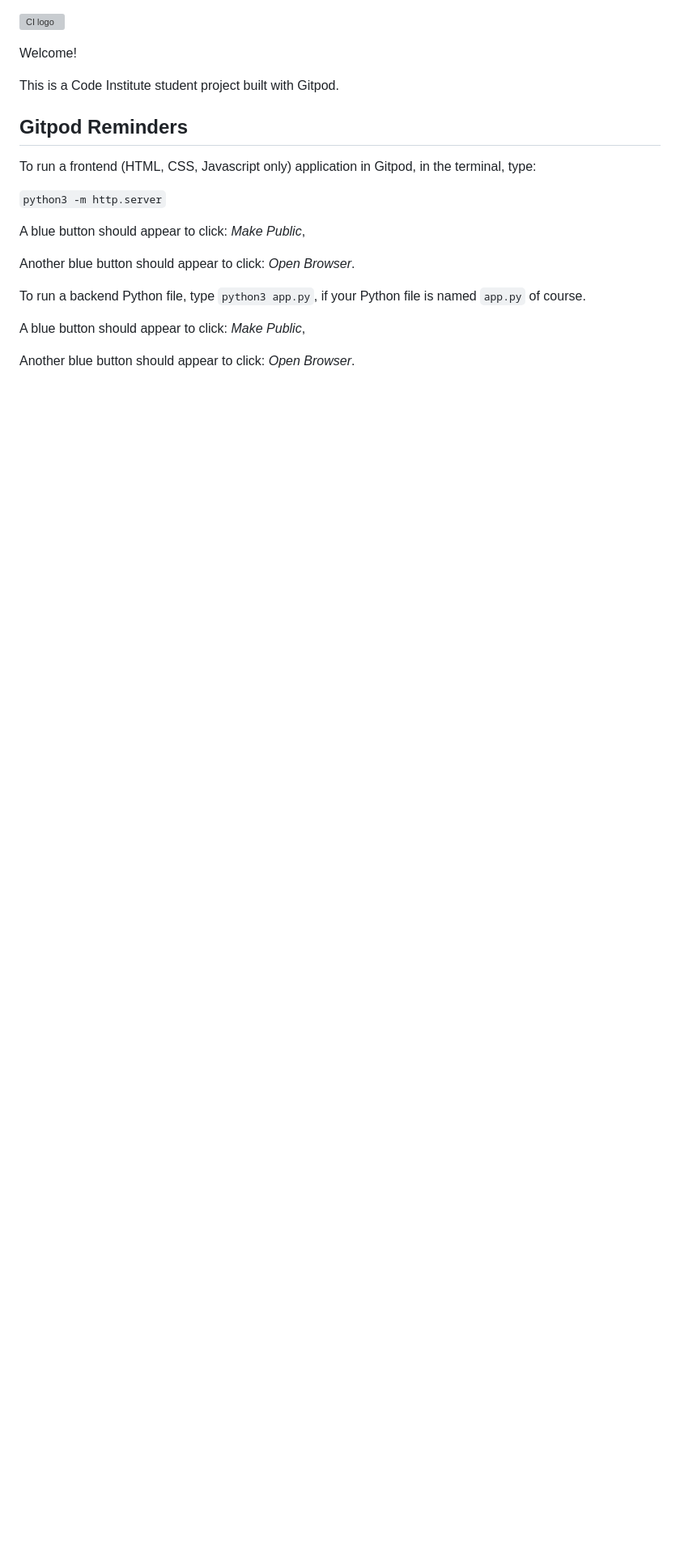
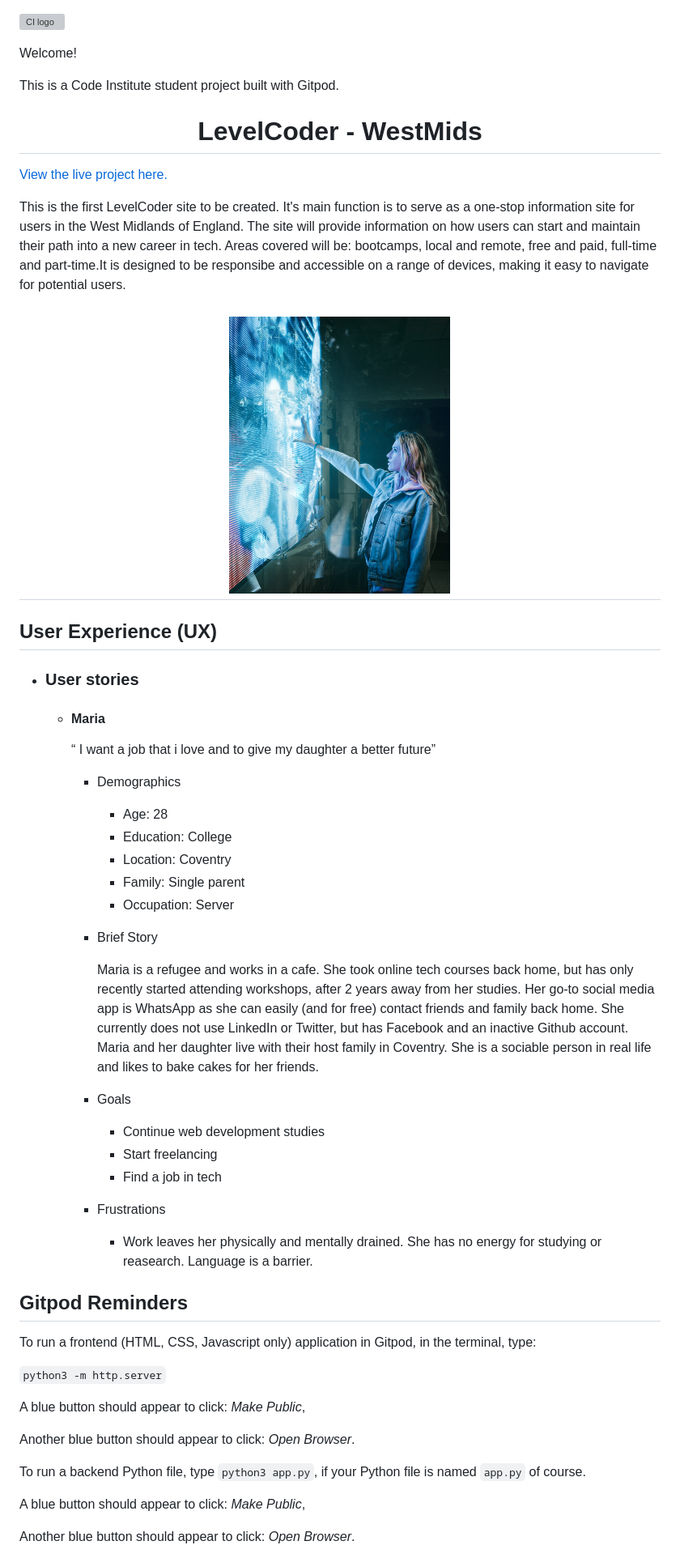
Before and after one commit to janet-dev/ci-project-1-level-coder, a Markdown page: README.md, the part around the change. Shown: that part at 81% size. Rendered like a GitHub page; pictures changed too: assets/images/josh-hild-WjZ4eaHq9G4-unsplash-sm.png (added); blank space fills up the shorter version; grey boxes are pictures that could not be loaded.

Commit message:
Create readme, index page and assets folder

```diff
--- a/README.md
+++ b/README.md
@@ -3,6 +3,46 @@
 Welcome!
 
 This is a Code Institute student project built with Gitpod.
+
+
+
+<h1 align="center">LevelCoder - WestMids</h1>
+
+[View the live project here.](https://codeinstitute.net)
+
+This is the first LevelCoder site to be created. It's main function is to serve as a one-stop information site for users in the West Midlands of England. The site will provide information on how users can start and maintain their path into a new career in tech. Areas covered will be: bootcamps, local and remote, free and paid, full-time and part-time.It is designed to be responsibe and accessible on a range of devices, making it easy to navigate for potential users.
+
+<h2 align="center"><img src="assets/images/josh-hild-WjZ4eaHq9G4-unsplash-sm.png"></h2>
+
+## User Experience (UX)
+
+-   ### User stories
+
+    -   #### Maria
+        “ I want a job that i love and to give my daughter a better future”
+
+        - Demographics
+
+            * Age: 28
+            * Education: College
+            * Location: Coventry
+            * Family: Single parent
+            * Occupation: Server
+
+
+        - Brief Story
+
+            Maria is a refugee and works in a cafe. She took online tech courses back home, but has only recently started attending workshops, after 2 years away from her studies. Her go-to social media app is WhatsApp as she can easily (and for free) contact friends and family back home. She currently does not use LinkedIn or Twitter, but has Facebook and an inactive Github account. Maria and her daughter live with their host family in Coventry. She is a sociable person in real life and likes to bake cakes for her friends.
+
+        - Goals
+
+            * Continue web development studies
+            * Start freelancing
+            * Find a job in tech
+
+        - Frustrations
+
+            * Work leaves her physically and mentally drained. She has no energy for studying or reasearch. Language is a barrier.
 
 
 
```
Also changed, not shown: 2 other files.
